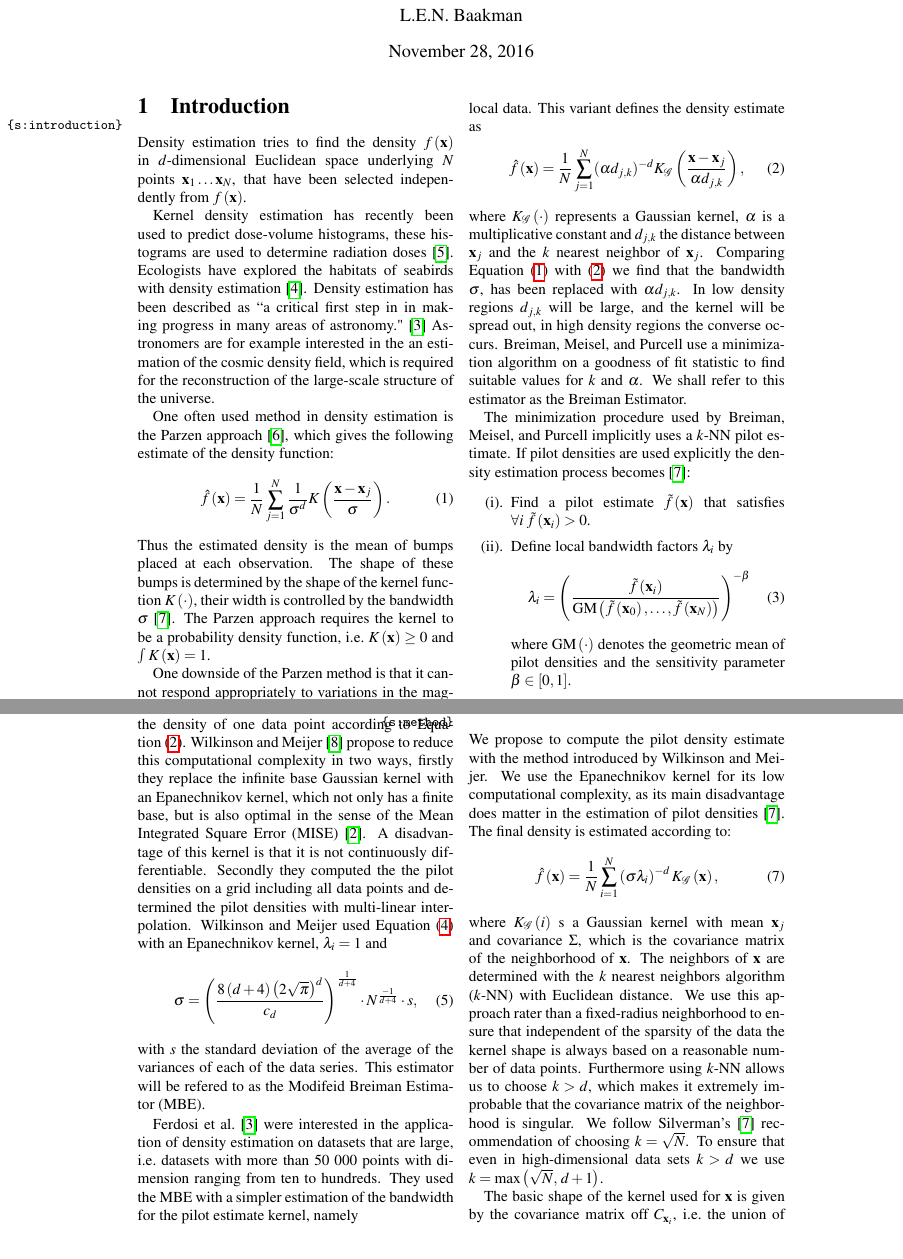
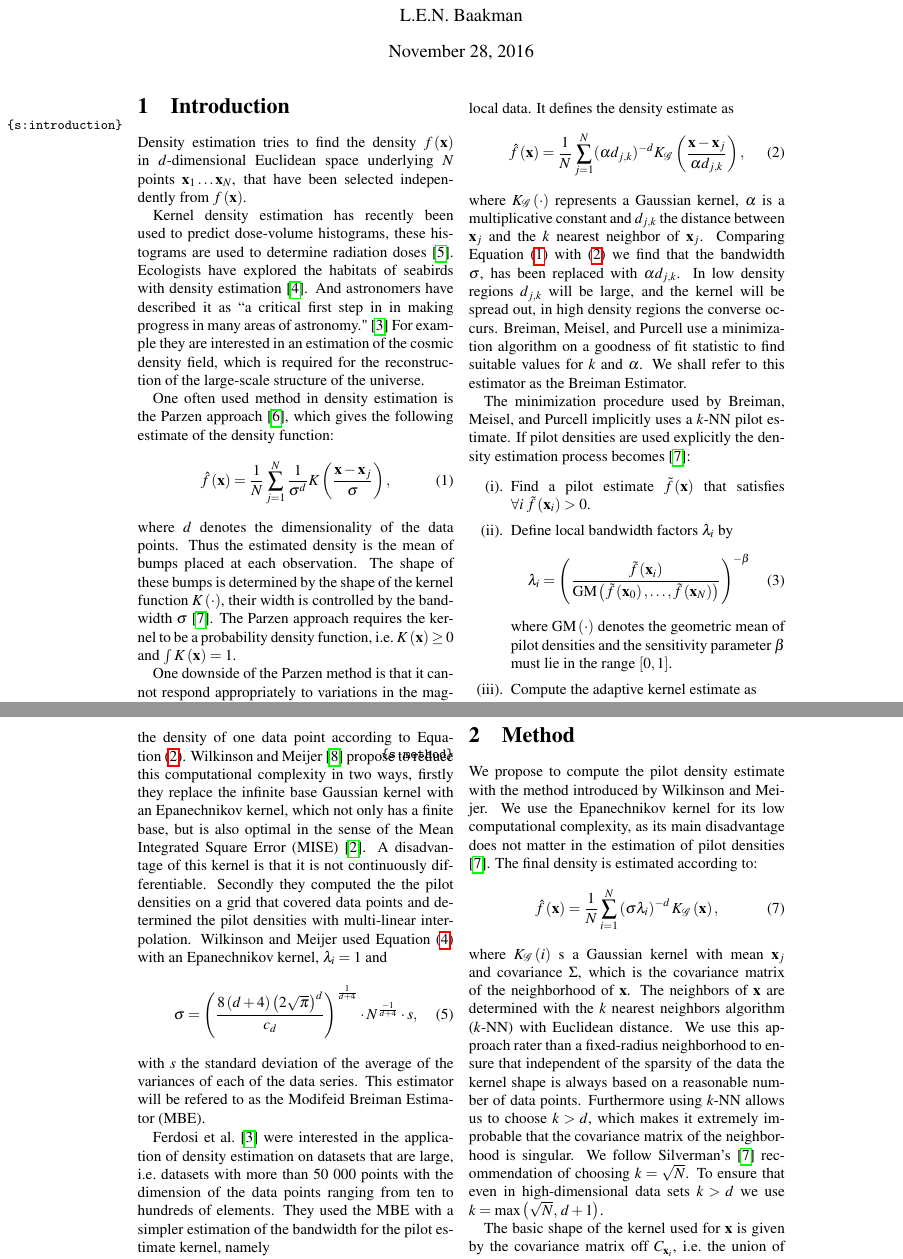
Before and after one commit to lauraBaakman/Stage-2.0, a LaTeX document (paper/paper.tex, which reads paper/1_introduction.tex, paper/2_method.tex): two parts of pages 1 and 2 of 3, joined at a grey line, cut so that both start at the same text. Compiled offline with pdfLaTeX.

Commit message:
Paper nagelezen, kleine fouten gefixt.

```diff
--- a/paper/1_introduction.tex
+++ b/paper/1_introduction.tex
@@ -1,18 +1,19 @@
 %!TEX root = paper.tex
 Density estimation tries to find the density \varDensityFunction{\varPattern} in \varDim-dimensional Euclidean space underlying \varNumPatterns points $\varPattern[1] \dotsc \varPattern[\varNumPatterns]$, that have been selected independently from \varDensityFunction{\varPattern}.
 
-Kernel density estimation has recently been used to predict dose-volume histograms, these histograms are used to determine radiation doses \cite{SkarpmanDose2015}. Ecologists have explored the habitats of seabirds with density estimation \cite{lees2016using}. Density estimation has been described as ``a critical first step in in making progress in many areas of astronomy." \cite{ferdosi2011comparison} Astronomers are for example interested in the an estimation of the cosmic density field, which is required for the reconstruction of the large-scale structure of the universe.
+Kernel density estimation has recently been used to predict dose-volume histograms, these histograms are used to determine radiation doses \cite{SkarpmanDose2015}. Ecologists have explored the habitats of seabirds with density estimation \cite{lees2016using}. And astronomers have described it as ``a critical first step in in making progress in many areas of astronomy." \cite{ferdosi2011comparison} For example they are interested in an estimation of the cosmic density field, which is required for the reconstruction of the large-scale structure of the universe.
 
 % Parzen
 One often used method in density estimation is the Parzen approach \cite{parzen1962estimation}, which gives the following estimate of the density function:
 \begin{equation}\label{eq:1:parzen}
-	\varEstimatedDensityFunction{\varPattern} = \frac{1}{\varNumPatterns}\sum_{j = 1}^{\varNumPatterns} \frac{1}{\varBandwidth^\varDim}\varKernel{\frac{\varPattern - \varPattern[j]}{\varBandwidth}}.
+	\varEstimatedDensityFunction{\varPattern} = \frac{1}{\varNumPatterns}\sum_{j = 1}^{\varNumPatterns} \frac{1}{\varBandwidth^\varDim}\varKernel{\frac{\varPattern - \varPattern[j]}{\varBandwidth}},
 \end{equation}
+where \varDim denotes the dimensionality of the data points.
 %
 Thus the estimated density is the mean of bumps placed at each observation. The shape of these bumps is determined by the shape of the kernel function \varKernel{\cdot}, their width is controlled by the bandwidth \varBandwidth \cite{silverman1986density}. The Parzen approach requires the kernel to be a probability density function, \ie $\varKernel{\varPattern} \geq 0$ and $\int \varKernel{\varPattern} = 1$.
 
 % Breiman, Meisel, Purcell
-One downside of the Parzen method is that it cannot respond appropriately to variations in the magnitude of the density function, \ie the peakedness of the kernel is not data-responsive. Consequently in regions of low \varDensityFunction{\varPattern} that contain only one sample point, $\varPattern$, the estimate will have a peak at $\varPattern$ and be too low in the rest of the region. In areas where the density is high, the sample points are more densely packed together, and the Parzen estimate will tend to spread out the high density region \cite{breiman1977variable}. \citeauthor{breiman1977variable} introduced an variant of the Parzen estimator that addresses this disadvantage by making the sharpness of the kernel responsive to the local data. This variant defines the density estimate as
+One downside of the Parzen method is that it cannot respond appropriately to variations in the magnitude of the density function, \ie the peakedness of the kernel is not data-responsive. Consequently in regions of low \varDensityFunction{\varPattern} that contain only one sample point, $\varPattern$, the estimate will have a peak at $\varPattern$ and be too low in the rest of the region. In areas where the density is high, the sample points are more densely packed together, and the Parzen estimate will tend to spread out the high density region \cite{breiman1977variable}. \citeauthor{breiman1977variable} introduced an variant of the Parzen estimator that addresses this disadvantage by making the sharpness of the kernel responsive to the local data. It defines the density estimate as
 %§
 \begin{equation}\label{eq:1:BML}
  	\varEstimatedDensityFunction{\varPattern} = \frac{1}{\varNumPatterns} \sum_{j = 1}^{\varNumPatterns} (\varBMLconstant \varKNNDistance{j}{k})^{-\varDim} \varKernel[\varGaussian]{\frac{\varPattern - \varPattern[j]}{\varBMLconstant \varKNNDistance{j}{k}}},
@@ -29,7 +30,7 @@ The minimization procedure used by \citeauthor{breiman1977variable} implicitly u
 			\begin{equation}\label{eq:1:localBandwidth}
 				\varLocalBandwidth{i} = \left( \frac{\varPilotDensityFunction{\varPattern[i]}}{\varGeometricMeanFunction{\varPilotDensityFunction{\varPattern[0]}, \dotsc, \varPilotDensityFunction{\varPattern[\varNumPatterns]}}}  \right)^{- \varMBESensitivityParam}
 			\end{equation}
-			where $\varGeometricMeanFunction{\cdot}$ denotes the geometric mean of pilot densities and the sensitivity parameter $\varMBESensitivityParam \in \left[0, 1\right]$.
+			where $\varGeometricMeanFunction{\cdot}$ denotes the geometric mean of pilot densities and the sensitivity parameter \varMBESensitivityParam must lie in the range $\left[0, 1\right]$.
 		\item Compute the adaptive kernel estimate as
 			\begin{equation}\label{eq:1:adaptiveKernelEstimateWithLocalBandwidths}
 				\varEstimatedDensityFunction{\varPattern} = \frac{1}{\varNumPatterns} \sum_{i = 1}^{\varNumPatterns} \left(\varBandwidth\varLocalBandwidth{i}\right)^{-\varDim} \varKernel{\frac{\varPattern - \varPattern[j]}{\varBandwidth \varLocalBandwidth{i}}}.
@@ -38,14 +39,14 @@ The minimization procedure used by \citeauthor{breiman1977variable} implicitly u
 Often the pilot density is estimated with a fixed kernel method.
 
 % Wilkinson and Meijer
-The approach taken by \citeauthor{breiman1977variable} is computationally expensive, partially due to the use of the Gaussian kernel. The infinite base of this kernel means that an exponential function has to be evaluated for each data point to estimate the density of one data point according to \cref{eq:1:BML}. \textcite{wilkinson1995dataplot} propose to reduce this computational complexity in two ways, firstly they replace the infinite base Gaussian kernel with an Epanechnikov kernel, which not only has a finite base, but is also optimal in the sense of the Mean Integrated Square Error (MISE) \cite{epanechnikov1969non}. A disadvantage of this kernel is that it is not continuously differentiable. Secondly they computed the the pilot densities on a grid including all data points and determined the pilot densities with multi-linear interpolation. \citeauthor{wilkinson1995dataplot} used \cref{eq:1:adaptiveKernelEstimateWithLocalBandwidths} with an Epanechnikov kernel, $\varLocalBandwidth{i} = 1$ and
+The approach taken by \citeauthor{breiman1977variable} is computationally expensive, partially due to the use of the Gaussian kernel. The infinite base of this kernel means that an exponential function has to be evaluated for each data point to estimate the density of one data point according to \cref{eq:1:BML}. \textcite{wilkinson1995dataplot} propose to reduce this computational complexity in two ways, firstly they replace the infinite base Gaussian kernel with an Epanechnikov kernel, which not only has a finite base, but is also optimal in the sense of the Mean Integrated Square Error (MISE) \cite{epanechnikov1969non}. A disadvantage of this kernel is that it is not continuously differentiable. Secondly they computed the the pilot densities on a grid that covered data points and determined the pilot densities with multi-linear interpolation. \citeauthor{wilkinson1995dataplot} used \cref{eq:1:adaptiveKernelEstimateWithLocalBandwidths} with an Epanechnikov kernel, $\varLocalBandwidth{i} = 1$ and
 	\begin{equation}\label{eq:1:wilkinsonHOpt}
 		\varBandwidth = \left(\frac{8\left(\varDim + 4\right)\left(2 \sqrt{\pi}\right)^\varDim}{c_\varDim}\right)^{\frac{1}{\varDim + 4}}\cdot \varNumPatterns^{\frac{-1}{\varDim + 4}} \cdot s,
 	\end{equation}
 with $s$ the standard deviation of the average of the variances of each of the data series. This estimator will be refered to as the Modifeid Breiman Estimator (MBE).
 
 % Ferdosi
-\textcite{ferdosi2011comparison} were interested in the application of density estimation on datasets that are large, \ie datasets with more than 50 000 points with dimension ranging from ten to hundreds. They used the MBE with a simpler estimation of the bandwidth for the pilot estimate kernel, namely
+\textcite{ferdosi2011comparison} were interested in the application of density estimation on datasets that are large, \ie datasets with more than 50 000 points with the dimension of the data points ranging from ten to hundreds of elements. They used the MBE with a simpler estimation of the bandwidth for the pilot estimate kernel, namely
 	\begin{equation}
 		\varBandwidth_l = \frac{\varPercentile{80}{l} - \varPercentile{20}{l}}{\log \varNumPatterns}, \, l = 1, \dotsc, \varDim,
 	\end{equation}
--- a/paper/2_method.tex
+++ b/paper/2_method.tex
@@ -1,6 +1,6 @@
 %!TEX root = paper.tex
 %Pilot density
-We propose to compute the pilot density estimate with the method introduced by \citeauthor{wilkinson1995dataplot}. We use the Epanechnikov kernel for its low computational complexity, as its main disadvantage does matter in the estimation of pilot densities \cite{silverman1986density}.
+We propose to compute the pilot density estimate with the method introduced by \citeauthor{wilkinson1995dataplot}. We use the Epanechnikov kernel for its low computational complexity, as its main disadvantage does not matter in the estimation of pilot densities \cite{silverman1986density}.
 % Final density
 The final density is estimated according to:
 \begin{equation}
```
Also changed, not shown: paper/paper.pdf, paper/1_introduction.tex (2 more changed lines), paper/2_method.tex (3 more changed lines).
